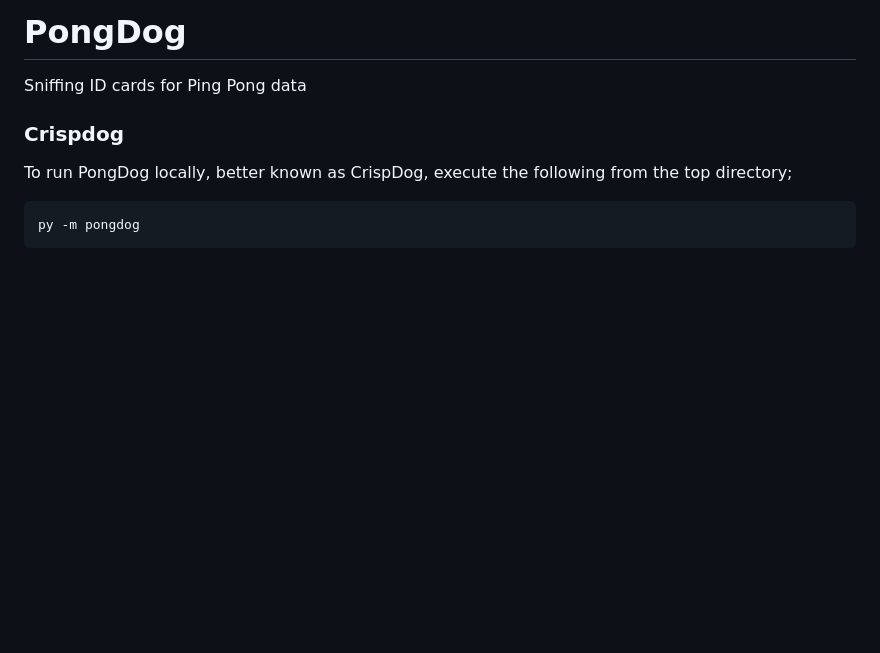
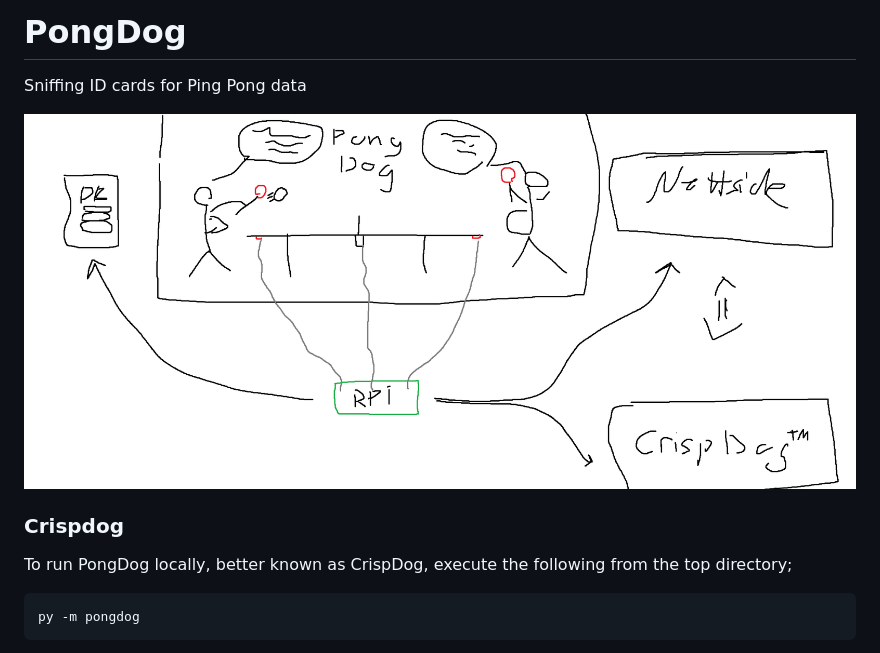
Before and after one commit to jakvah/PongDog, a Markdown page: README.md, the part around the change. Rendered like a GitHub page; pictures changed too: imgs/pongdog.png (added); blank space fills up the shorter version.

```diff
--- a/README.md
+++ b/README.md
@@ -1,5 +1,8 @@
 # PongDog
 Sniffing ID cards for Ping Pong data
+
+![img](/imgs/pongdog.png)
+
 
 ### Crispdog
 
```
